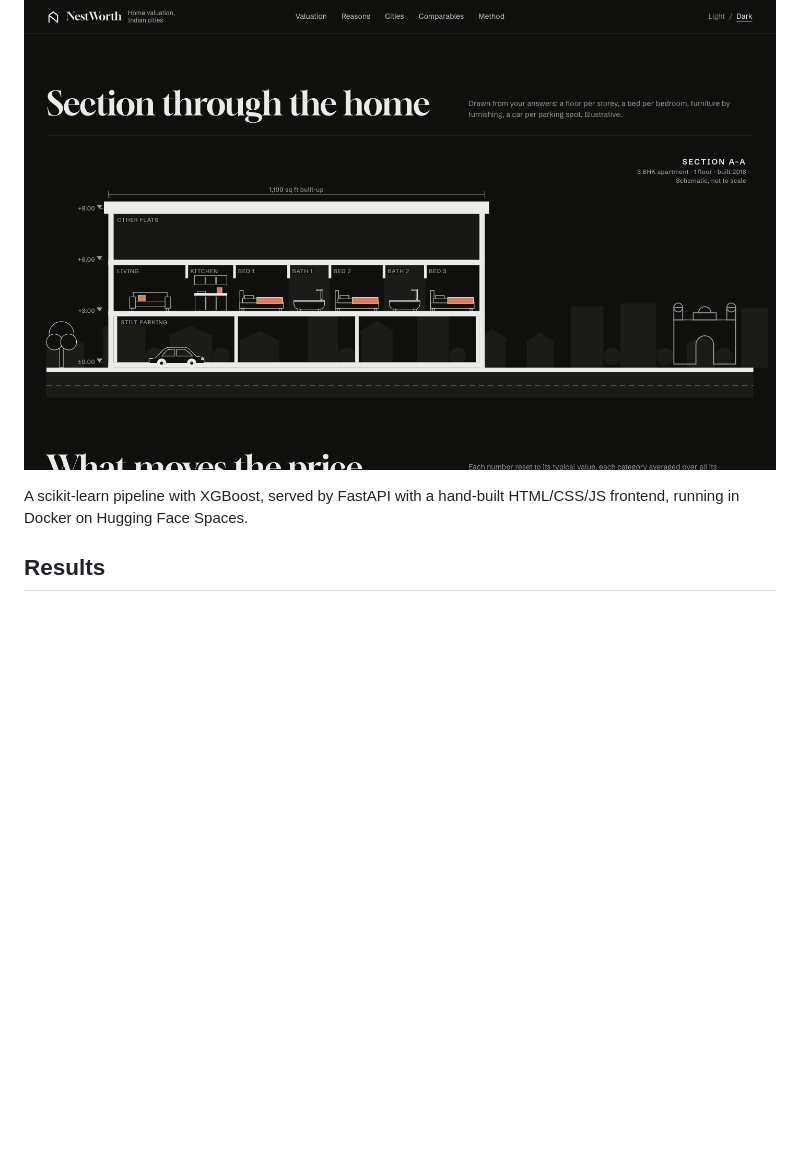
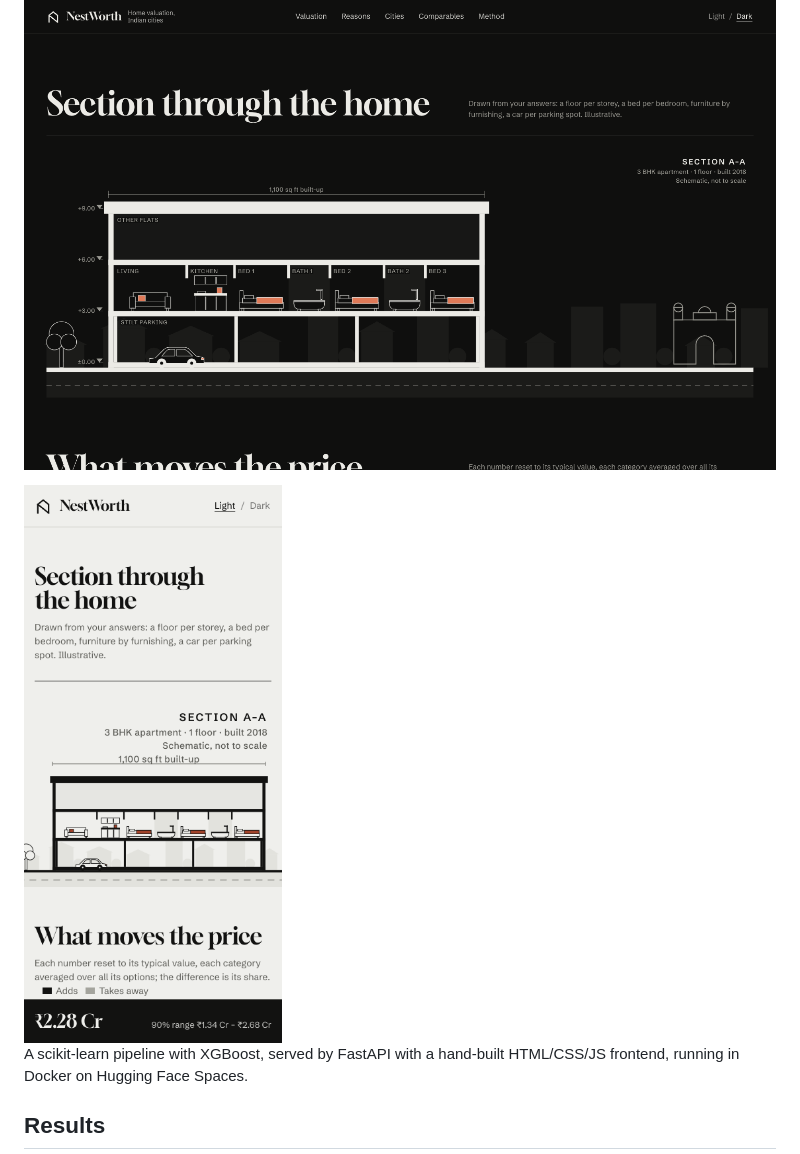
Before and after one commit to SamGabriel-Here/nestworth, a Markdown page: README.md, the part around the change. GitHub-like rendering; pictures changed too: docs/screenshot-phone.png (added); blank space fills up the shorter version.

Commit message:
README: add a phone screenshot of the drawing

```diff
--- a/README.md
+++ b/README.md
@@ -21,6 +21,8 @@ prints a one-page A4 summary.
 ![The valuation: room photograph, estimate and 90% range beside the numbered specification](docs/screenshot-estimate.png)
 
 ![The section drawing in the dark theme: floors, rooms, furniture, parking and the city's landmark, with a title block and level datums](docs/screenshot-drawing.png)
+
+<img src="docs/screenshot-phone.png" width="300" alt="The same drawing on a phone: cropped to the building and its parking, with the title block and dimension set large enough to read, and the price docked at the bottom">
 
 A scikit-learn pipeline with XGBoost, served by FastAPI with a hand-built HTML/CSS/JS
 frontend, running in Docker on Hugging Face Spaces.
```
